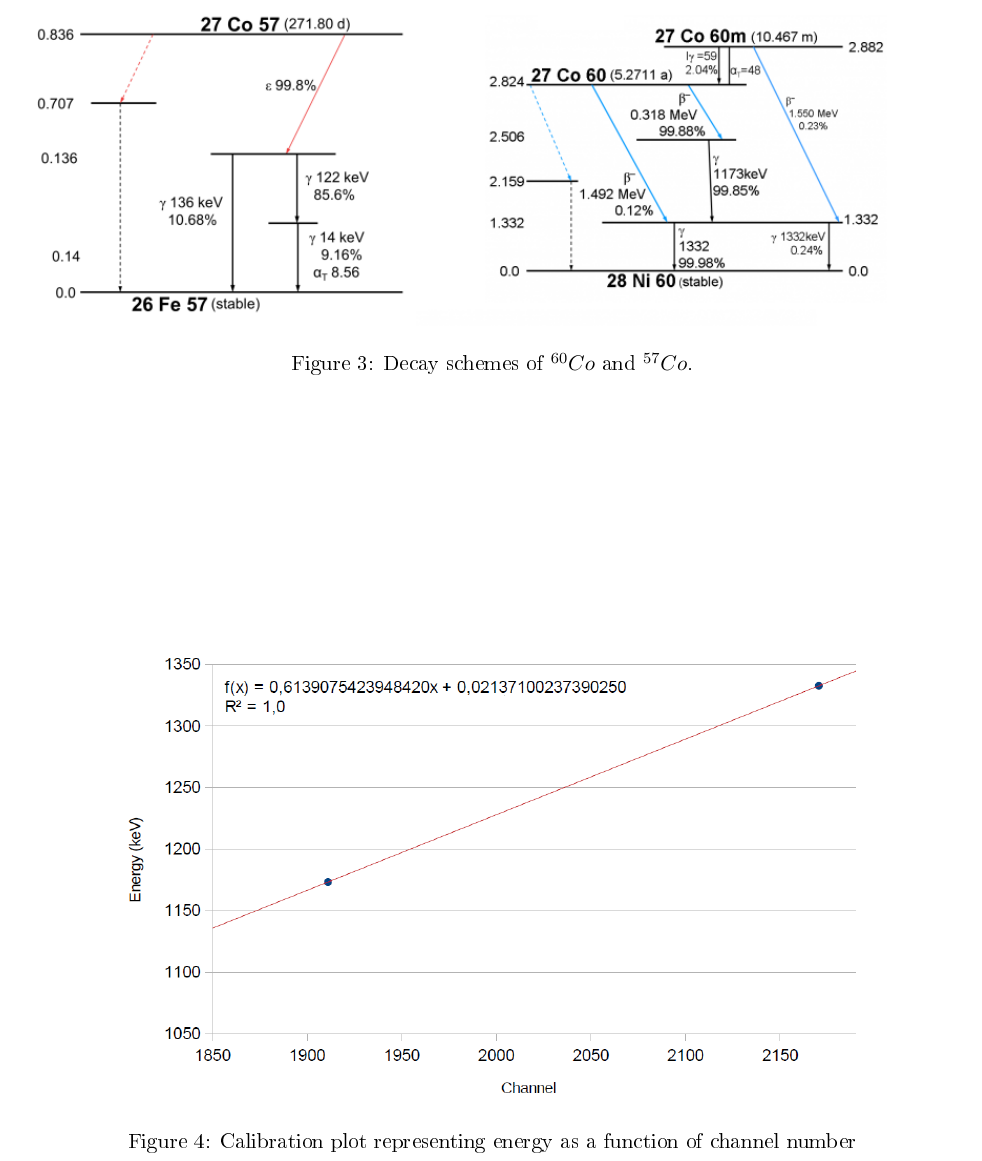
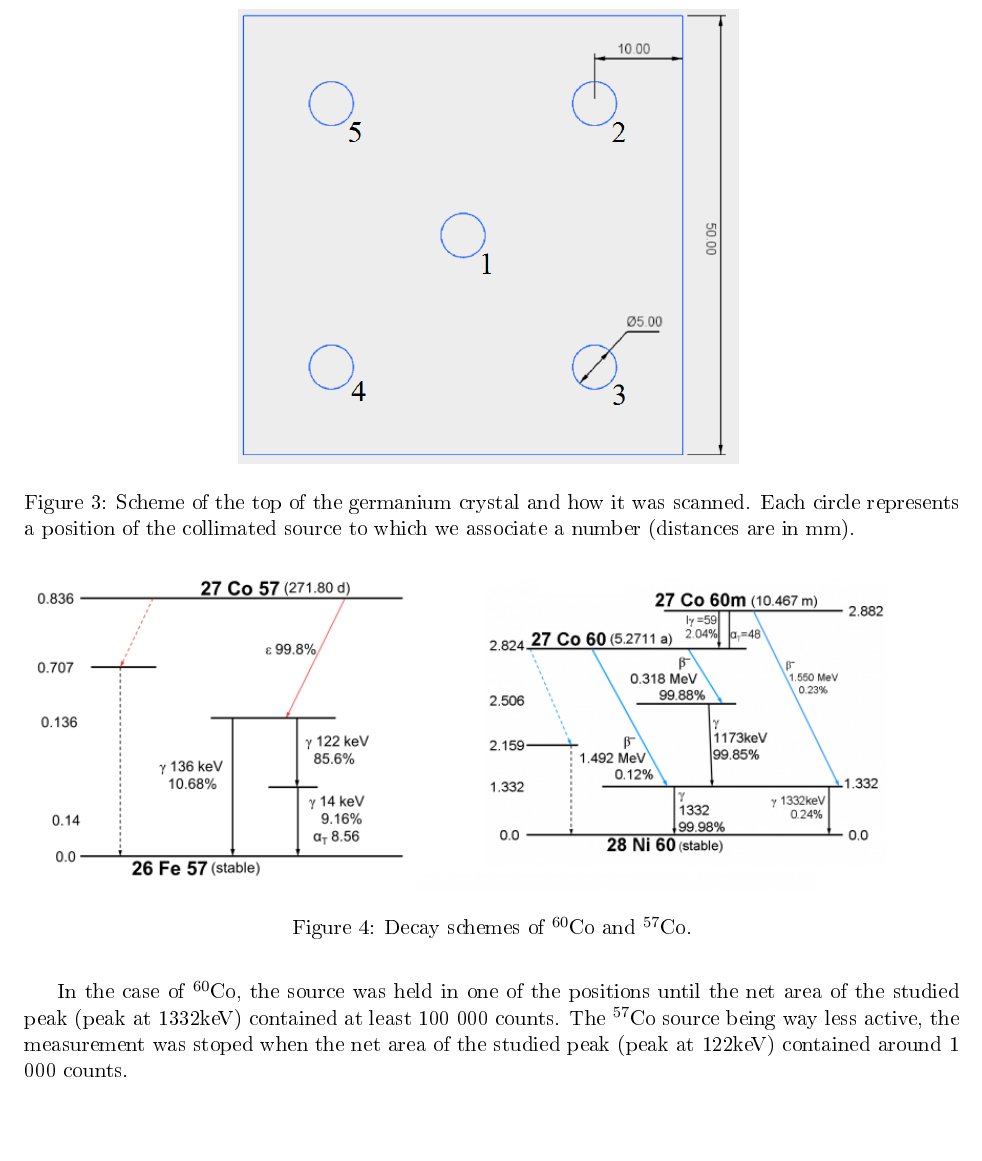
Before and after one commit to ASamarkRoth/ScanningSystem, a LaTeX document (Report/First_measurements.tex): part of page 2 of 2, cut at the place of the change. The pictures show the PDF file Report/First_measurements.pdf that the author committed with the source.

Commit message:
Changed the report file

```diff
--- a/Report/First_measurements.tex
+++ b/Report/First_measurements.tex
@@ -33,20 +33,22 @@ The global setup uses three detectors: two scintillator detectors, placed on the
 
 \section{Scanning the prototype detector}
 
-For this first set of measurements, we did not use the scintillator detectors but only the germanium detector. The goal of this experiment was to determine some properties of the detector depending on the location of the collimated source. Therefore, we collimated the source in five different places on the top of the crystal: one measurement was performed with the collimator in the center of the crystal surface, and four were performed with the collimator in the corners of the crystal surface. The scanning went as described on Figure \ref{scan} and we used two different cobalt sources: one of $^{60}Co$ and one of $^{57}Co$ (the decay schemes are shown in Figure \ref{decayCos}).
+For this first set of measurements, we did not use the scintillator detectors but only the germanium detector. The goal of this experiment was to determine some properties of the detector depending on the location of the collimated source. Therefore, we collimated the source in five different places on the top of the crystal: one measurement was performed with the collimator in the center of the crystal surface, and four were performed with the collimator in the corners of the crystal surface. The scanning went as described below (see scheme Figure \ref{scan}) and we used two different cobalt sources: one of $^{60}$Co and one of $^{57}$Co (the decay schemes are shown in Figure \ref{decayCos}).
+
+\begin{figure}[!h]
+\centering
+\includegraphics[scale=0.6]{scan.png}
+\label{scan}
+\caption{Scheme of the top of the germanium crystal and how it was scanned. Each circle represents a position of the collimated source to which we associate a number (distances are in mm).}
+\end{figure}
 
 \begin{figure}[!h]
 \centering
 \includegraphics[scale=0.9]{Cos_decays.png}
 \label{decayCos}
-\caption{Decay schemes of $^{60}Co$ and $^{57}Co$.}
+\caption{Decay schemes of $^{60}$Co and $^{57}$Co.}
 \end{figure}
 
-\begin{figure}[!h]
-\centering
-\includegraphics[scale=0.6]{calibration.png}
-\label{calibration}
-\caption{Calibration plot representing energy as a function of channel number}
-\end{figure}
+In the case of $^{60}$Co, the source was held in one of the positions until the net area of the studied peak (peak at 1332keV) contained at least 100~000 counts. The $^{57}$Co source being way less active, the measurement was stoped when the net area of the studied peak (peak at 122keV) contained around 1~000 counts.
 
 \end{document}
```
Also changed, not shown: Report/20170213_142723.jpg (added), Report/First_measurements.pdf, Report/Scan.png (added), 5 other files.
